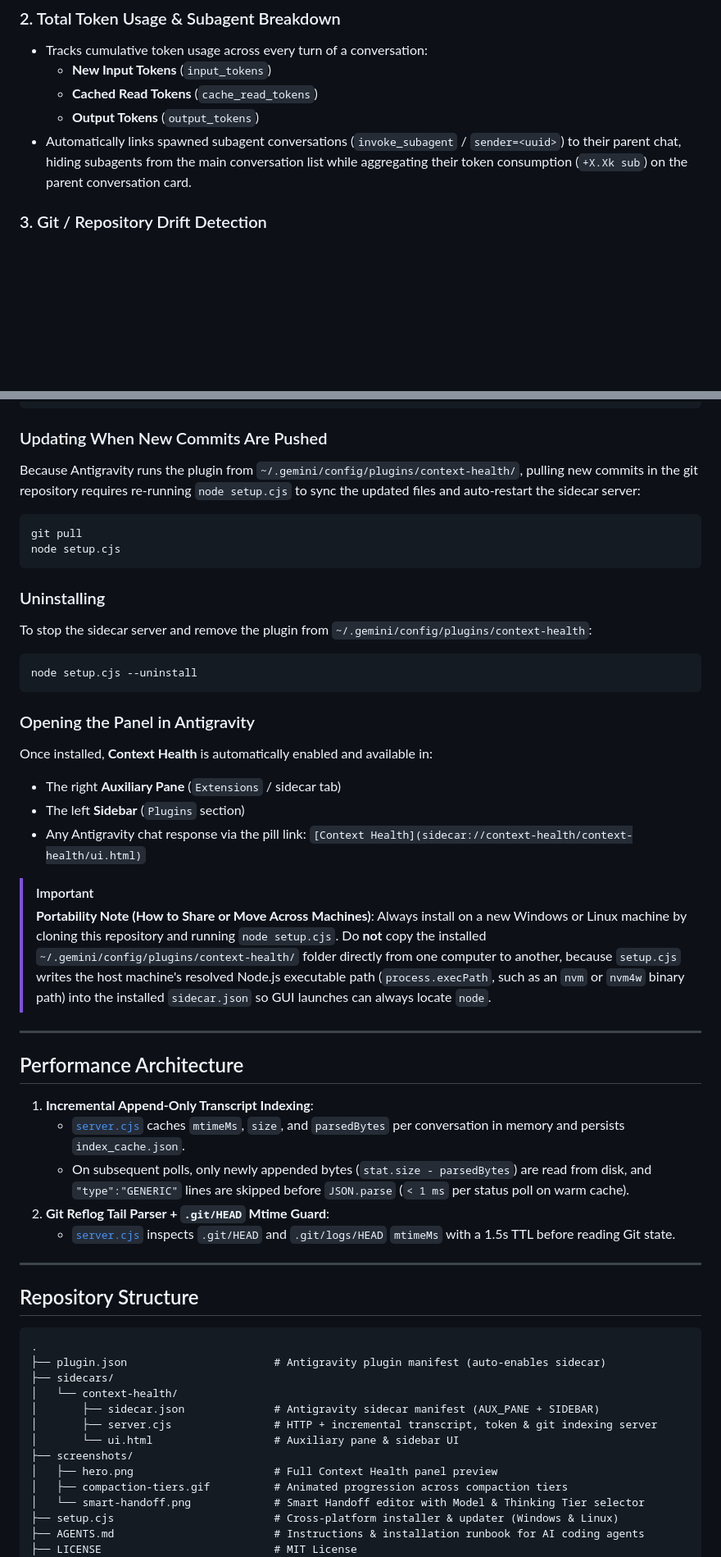
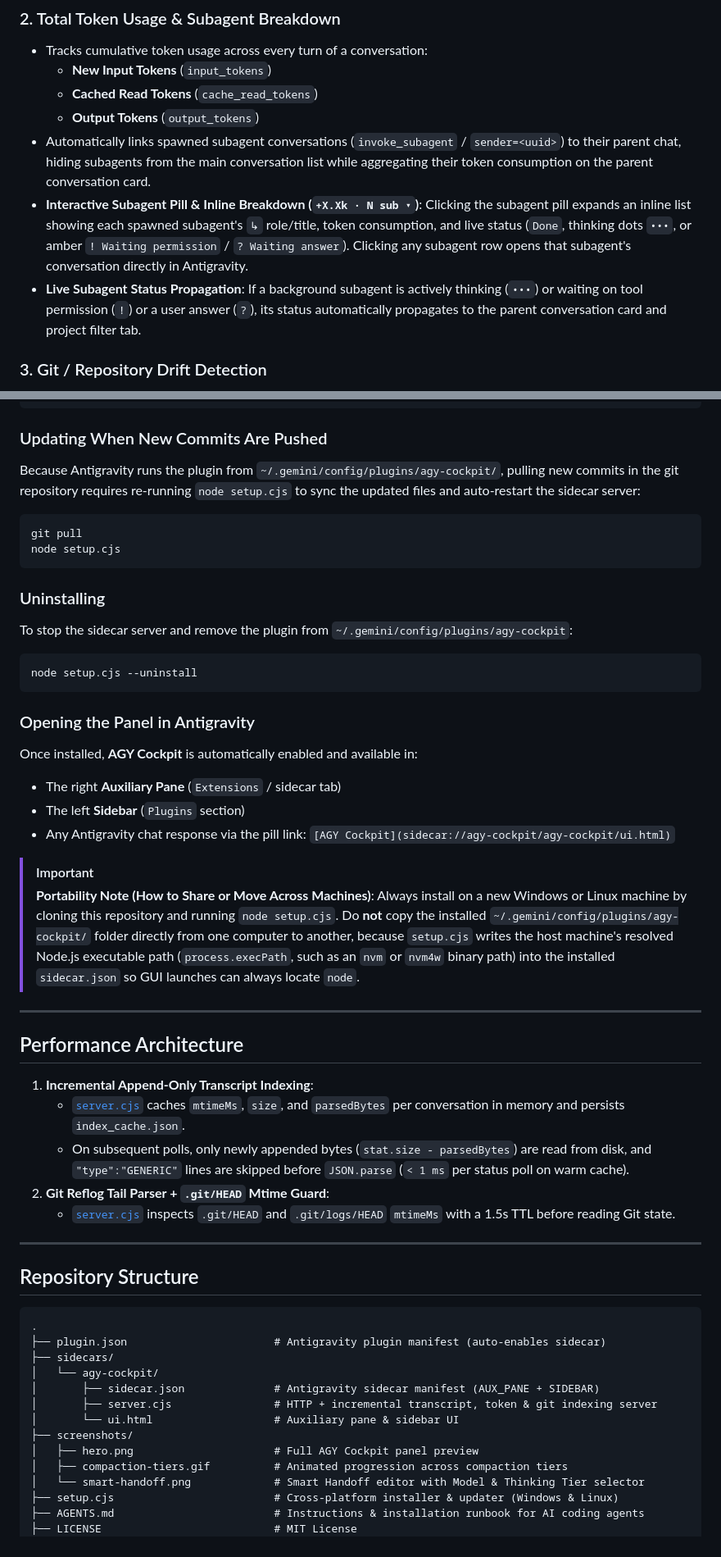
Before and after one commit to pollob666/agy-cockpit, a Markdown page: README.md, 2 parts joined by grey strips. Shown at 82% size. GitHub-like rendering; blank space fills up the shorter version.

````diff
--- a/README.md
+++ b/README.md
@@ -40,7 +40,9 @@ As an Antigravity conversation grows, two things silently degrade the agent's ef
   - **New Input Tokens** (`input_tokens`)
   - **Cached Read Tokens** (`cache_read_tokens`)
   - **Output Tokens** (`output_tokens`)
-- Automatically links spawned subagent conversations (`invoke_subagent` / `sender=<uuid>`) to their parent chat, hiding subagents from the main conversation list while aggregating their token consumption (`+X.Xk sub`) on the parent conversation card.
+- Automatically links spawned subagent conversations (`invoke_subagent` / `sender=<uuid>`) to their parent chat, hiding subagents from the main conversation list while aggregating their token consumption on the parent conversation card.
+- **Interactive Subagent Pill & Inline Breakdown (`+X.Xk · N sub ▾`)**: Clicking the subagent pill expands an inline list showing each spawned subagent's `↳` role/title, token consumption, and live status (`Done`, thinking dots `•••`, or amber `! Waiting permission` / `? Waiting answer`). Clicking any subagent row opens that subagent's conversation directly in Antigravity.
+- **Live Subagent Status Propagation**: If a background subagent is actively thinking (`•••`) or waiting on tool permission (`!`) or a user answer (`?`), its status automatically propagates to the parent conversation card and project filter tab.
 
 ### 3. Git / Repository Drift Detection
 - Detects the Git repository root associated with each conversation and compares the conversation's last activity timestamp against `HEAD` (excluding commits created inside that conversation).
@@ -110,7 +113,7 @@ node setup.cjs --doctor
 
 ### Updating When New Commits Are Pushed
 
-Because Antigravity runs the plugin from `~/.gemini/config/plugins/context-health/`, pulling new commits in the git repository requires re-running `node setup.cjs` to sync the updated files and auto-restart the sidecar server:
+Because Antigravity runs the plugin from `~/.gemini/config/plugins/agy-cockpit/`, pulling new commits in the git repository requires re-running `node setup.cjs` to sync the updated files and auto-restart the sidecar server:
 
 ```bash
 git pull
@@ -119,21 +122,21 @@ node setup.cjs
 
 ### Uninstalling
 
-To stop the sidecar server and remove the plugin from `~/.gemini/config/plugins/context-health`:
+To stop the sidecar server and remove the plugin from `~/.gemini/config/plugins/agy-cockpit`:
 
 ```bash
 node setup.cjs --uninstall
 ```
 
 ### Opening the Panel in Antigravity
-Once installed, **Context Health** is automatically enabled and available in:
+Once installed, **AGY Cockpit** is automatically enabled and available in:
 - The right **Auxiliary Pane** (`Extensions` / sidecar tab)
 - The left **Sidebar** (`Plugins` section)
-- Any Antigravity chat response via the pill link: `[Context Health](sidecar://context-health/context-health/ui.html)`
+- Any Antigravity chat response via the pill link: `[AGY Cockpit](sidecar://agy-cockpit/agy-cockpit/ui.html)`
 
 > [!IMPORTANT]
 > **Portability Note (How to Share or Move Across Machines)**:
-> Always install on a new Windows or Linux machine by cloning this repository and running `node setup.cjs`. Do **not** copy the installed `~/.gemini/config/plugins/context-health/` folder directly from one computer to another, because `setup.cjs` writes the host machine's resolved Node.js executable path (`process.execPath`, such as an `nvm` or `nvm4w` binary path) into the installed `sidecar.json` so GUI launches can always locate `node`.
+> Always install on a new Windows or Linux machine by cloning this repository and running `node setup.cjs`. Do **not** copy the installed `~/.gemini/config/plugins/agy-cockpit/` folder directly from one computer to another, because `setup.cjs` writes the host machine's resolved Node.js executable path (`process.execPath`, such as an `nvm` or `nvm4w` binary path) into the installed `sidecar.json` so GUI launches can always locate `node`.
 
 ---
 
@@ -153,12 +156,12 @@ Once installed, **Context Health** is automatically enabled and available in:
 .
 ├── plugin.json                       # Antigravity plugin manifest (auto-enables sidecar)
 ├── sidecars/
-│   └── context-health/
+│   └── agy-cockpit/
 │       ├── sidecar.json              # Antigravity sidecar manifest (AUX_PANE + SIDEBAR)
 │       ├── server.cjs                # HTTP + incremental transcript, token & git indexing server
 │       └── ui.html                   # Auxiliary pane & sidebar UI
 ├── screenshots/
-│   ├── hero.png                      # Full Context Health panel preview
+│   ├── hero.png                      # Full AGY Cockpit panel preview
 │   ├── compaction-tiers.gif          # Animated progression across compaction tiers
 │   └── smart-handoff.png             # Smart Handoff editor with Model & Thinking Tier selector
 ├── setup.cjs                         # Cross-platform installer & updater (Windows & Linux)
````
Also changed, not shown: other parts of README.md (+15 -14 lines), AGENTS.md (+11 -11 lines), screenshots/hero.png, 8 other files.
